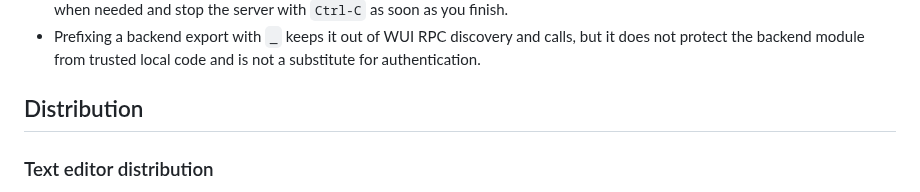
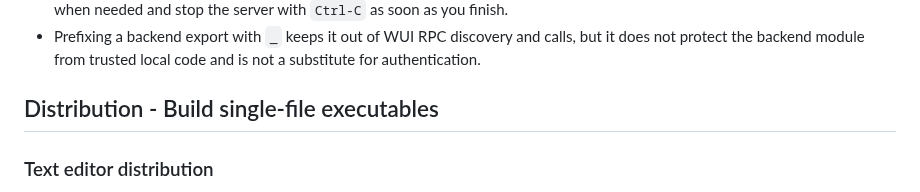
Before and after one commit to jjtseng93/jsmdcui, a Markdown page: README.md, the part around the change. Drawn GitHub-style.

Commit message:
readme single-exe

```diff
--- a/README.md
+++ b/README.md
@@ -964,7 +964,7 @@ or serve Markdown UI files that you trust.
   calls, but it does not protect the backend module from trusted local code and
   is not a substitute for authentication.
 
-## Distribution
+## Distribution - Build single-file executables
 
 ### Text editor distribution
 
```
Also changed, not shown: runtime/help/help.md (+1 -1 lines).
